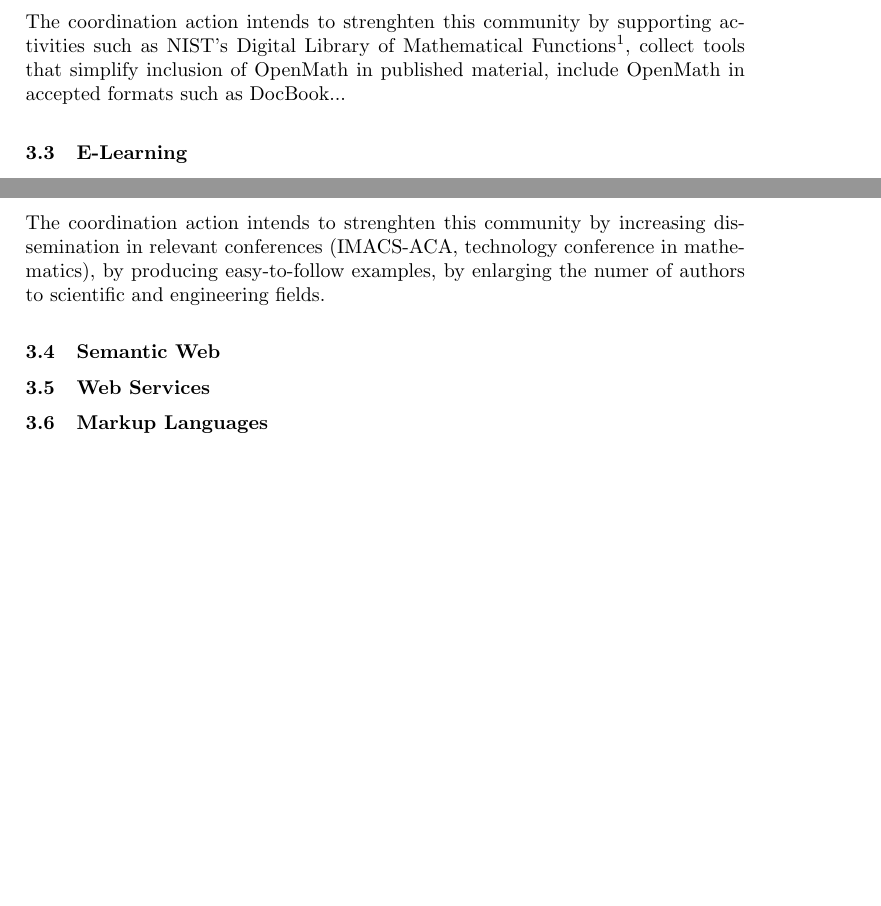
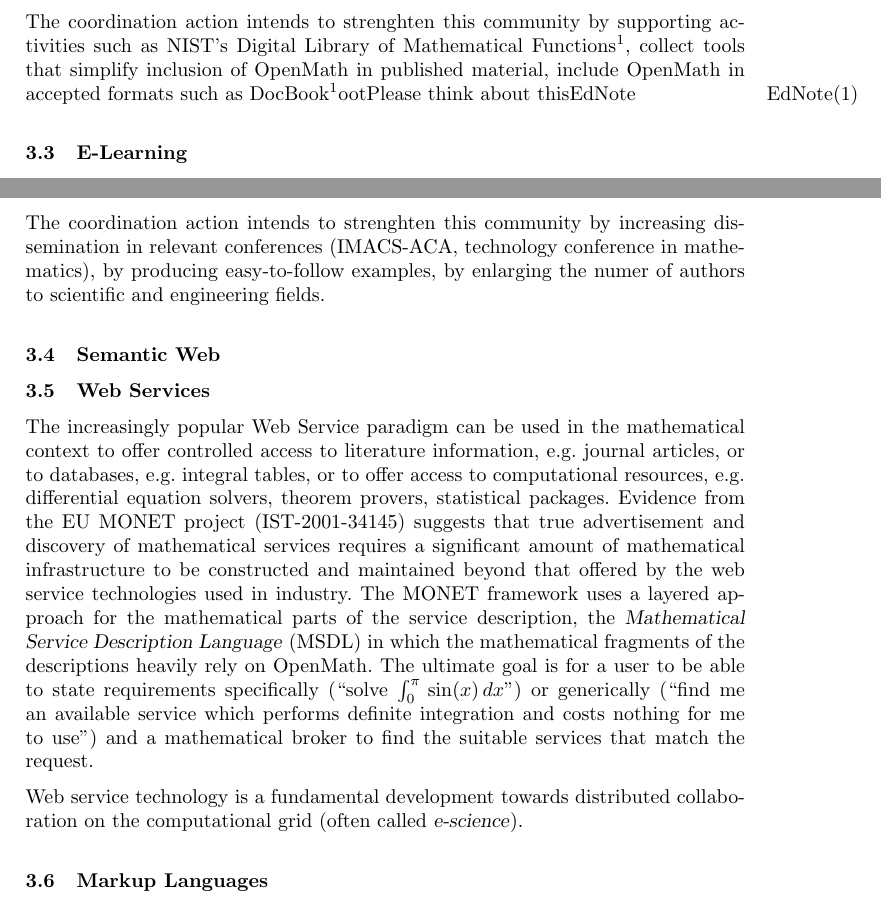
Before and after one commit to OpenMath/OMSVN, a LaTeX document (trunk/coordinationFP6/prop.tex): two parts of pages 3 and 4 of 6, joined at a grey line, cut so that both start at the same text, the shorter picture padded with empty space. Compiled offline with pdfLaTeX.

Commit message:
*** empty log message ***

```diff
--- a/trunk/coordinationFP6/prop.tex
+++ b/trunk/coordinationFP6/prop.tex
@@ -35,9 +35,9 @@
 \typeout{}\fi}
 
 % a bit wider
-\advance\evensidemargin-.5in
-\advance\oddsidemargin-.5in
-\advance\textwidth1in
+\advance\evensidemargin-.7in
+\advance\oddsidemargin-.7in
+\advance\textwidth1.4in
 % Vertical space mods from Mike's old 2.09 version.
 % Separate paragraphs, and subvert \item to leave less space!
 %
@@ -216,7 +216,8 @@ The coordination action intends to strenghten this community by
 supporting activities such as NIST's Digital Library of Mathematical
 Functions\footnote{\url{http://www.openmath.org/cocoon/openmath//meetings/helsinki2004/Miller/slides.pdf}},
 collect tools that simplify inclusion of OpenMath in published
-material, include OpenMath in accepted formats such as DocBook...
+material, include OpenMath in accepted formats such as
+DocBook\ednote{Please think about this}
 
 
 \subsection{E-Learning}
@@ -252,6 +253,54 @@ engineering fields.
 \subsection{Web Services}
 \label{sec:ws}
 % - Web Services (MONET, ORCCA/Maple,RISC)
+
+% Rewritten from MKM proposal
+The increasingly popular Web Service paradigm can be used in the
+mathematical context to offer controlled access to literature
+information, e.g. journal articles, or to databases, e.g. integral
+tables, or to offer access to computational resources, e.g.
+differential equation solvers, theorem provers, statistical packages.
+Evidence from the EU MONET project (IST-2001-34145) suggests that true
+advertisement and discovery of mathematical services requires a
+significant amount of mathematical infrastructure to be constructed
+and maintained beyond that offered by the web service technologies
+used in industry.  The MONET framework uses a layered approach for the
+mathematical parts of the service description, the \emph{Mathematical
+  Service Description Language} (MSDL) in which the mathematical
+fragments of the descriptions heavily rely on OpenMath.  The ultimate
+goal is for a user to be able to state requirements specifically
+(``solve $\int_0^\pi{}\sin(x)\,dx$'') or generically (``find me an
+available service which performs definite integration and costs
+nothing for me to use'') and a mathematical broker to find the
+suitable services that match the request.
+
+Web service technology is a fundamental development towards
+distributed collaboration on the computational grid (often called
+\emph{e-science}).
+
+% from MKM proposal
+%In this network we will seek to build on the work of the MONET project
+%by developing and maintaining standards for mathematical service
+%description.  We will run a public registry of mathematical services
+%along with the necessary Problem and Algorithm Description Libraries.
+%Where it makes sense we will deploy tools developed elsewhere in the
+%project, for example translators between different semantic and
+%presentation representations such as OpenMath and MathML, as web
+%services.
+
+%In addition, as new web service technologies evolve or are
+%standardized by bodies such as the Worldwide Web Consortium and OASIS,
+%we will seek to form standard mechanisms by which they can be
+%integrated into the semantic discovery approach described above.  For
+%example, at the time of writing this proposal, there is no single
+%approach to \emph{web service choreography}, i.e.~the problem of
+%describing how you combine a number of services to solve a single
+%problem.  Describing a mathematical solution process differs from
+%describing a generic business process in that the choice of
+%intermediate services will very often depend on properties of the
+%results returned by previous services, so any generic mechanism may
+%need some adaption or enhancement to be useful in our context.
+
 
 
 
```
Also changed, not shown: trunk/coordinationFP6/prop.tex (2 more changed lines).
